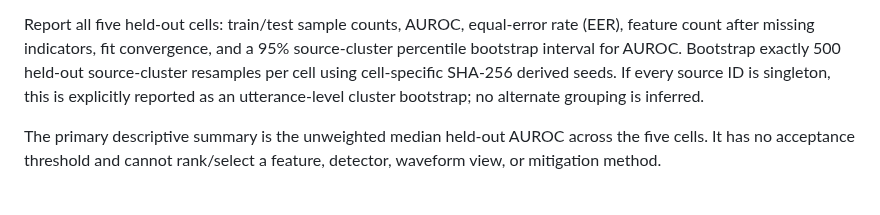
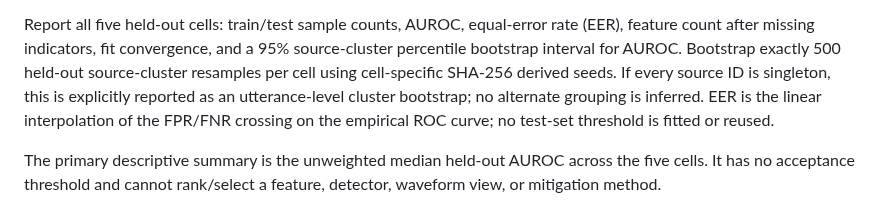
Before and after one commit to lab260ru/icassp_antispoofing, a Markdown page: experiments/h7_feature_transfer/protocol.md, the part around the change. Rendered like a GitHub page.

Commit message:
research(protocol): specify H7 EER calculation

```diff
--- a/experiments/h7_feature_transfer/protocol.md
+++ b/experiments/h7_feature_transfer/protocol.md
@@ -62,6 +62,8 @@ rate (EER), feature count after missing indicators, fit convergence, and a
 500 held-out source-cluster resamples per cell using cell-specific SHA-256
 derived seeds. If every source ID is singleton, this is explicitly reported as
 an utterance-level cluster bootstrap; no alternate grouping is inferred.
+EER is the linear interpolation of the FPR/FNR crossing on the empirical ROC
+curve; no test-set threshold is fitted or reused.
 
 The primary descriptive summary is the unweighted median held-out AUROC across
 the five cells. It has no acceptance threshold and cannot rank/select a
```
